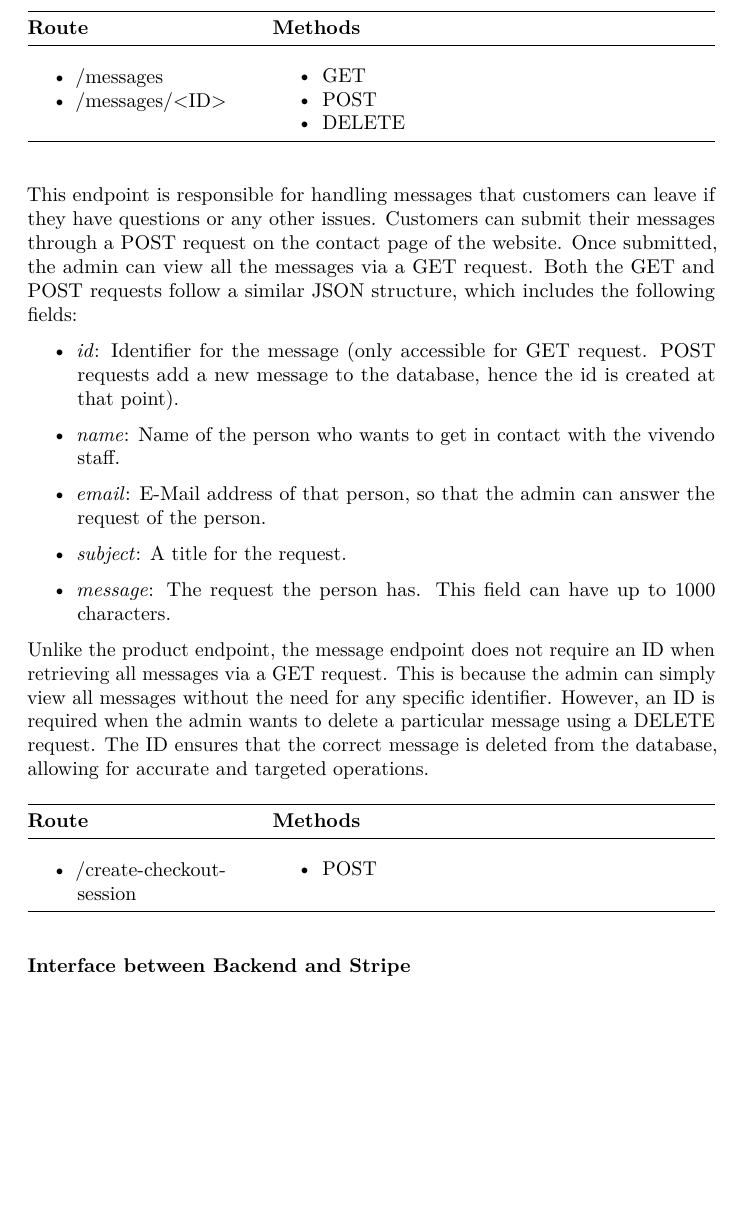
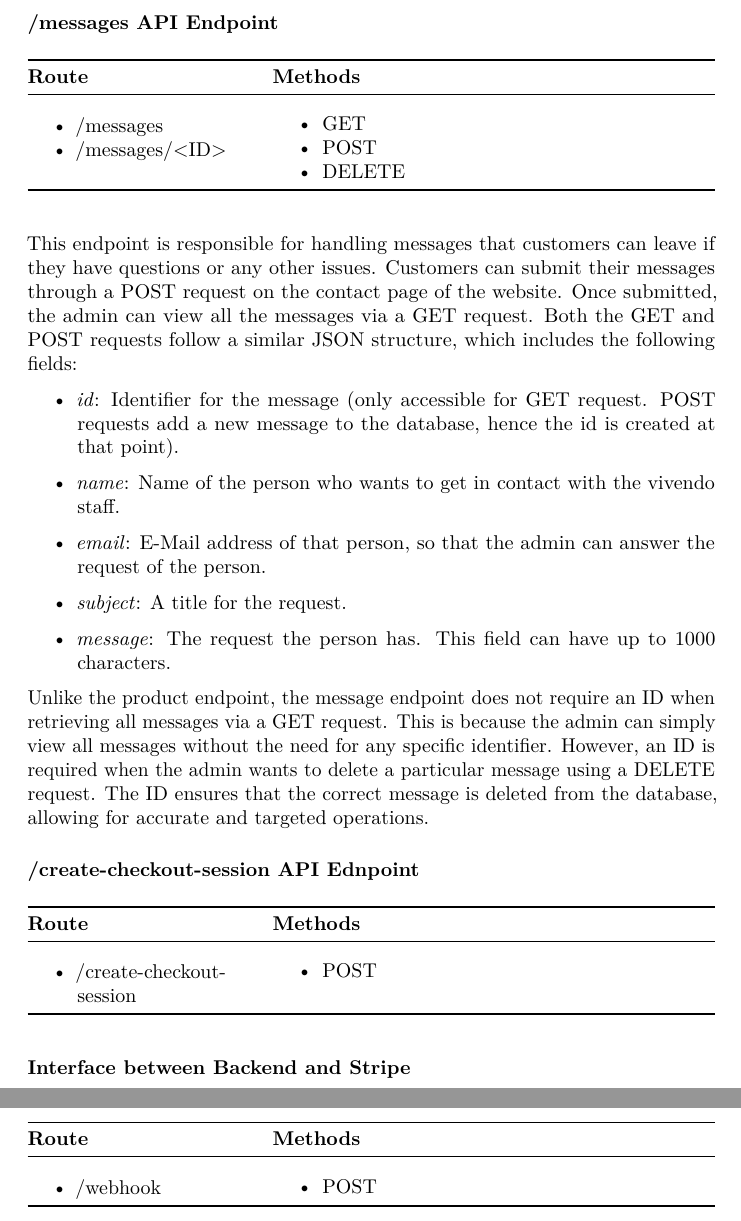
Before and after one commit to EdwardSpaeth/Cloud-Project-Group-11, a LaTeX document (documentation/arc42-template-EN.tex, which reads documentation/sections/5_building_block_view.tex): part of page 19 of 35 before the commit and two parts of pages 19 and 20 of 36 after it, the two joined at a grey line, cut at the place of the change, the shorter picture padded with empty space. Compiled offline with pdfLaTeX.

Commit message:
added new subsubsection for better seperation of endpoints

```diff
--- a/documentation/sections/5_building_block_view.tex
+++ b/documentation/sections/5_building_block_view.tex
@@ -152,6 +155,8 @@ The object contains the following fields:
 There is no product with an ID of 0. Instead, inputting ID 0 retrieves all the products in the shop catalog
 as a list of JSON objects.
 
+\subsubsection{/messages API Endpoint}
+
 \begin{longtable}[]{@{}
     >{\raggedright\arraybackslash}p{(\columnwidth - 2\tabcolsep) * \real{0.3333}}
     >{\raggedright\arraybackslash}p{(\columnwidth - 2\tabcolsep) * \real{0.6667}}@{}}
@@ -187,6 +192,8 @@ This endpoint is responsible for handling messages that customers can leave if t
 
 Unlike the product endpoint, the message endpoint does not require an ID when retrieving all messages via a GET request. This is because the admin can simply view all messages without the need for any specific identifier. However, an ID is required when the admin wants to delete a particular message using a DELETE request. The ID ensures that the correct message is deleted from the database, allowing for accurate and targeted operations.
 
+\subsubsection{/create-checkout-session API Ednpoint}
+
 \begin{longtable}[]{@{}
     >{\raggedright\arraybackslash}p{(\columnwidth - 2\tabcolsep) * \real{0.3333}}
     >{\raggedright\arraybackslash}p{(\columnwidth - 2\tabcolsep) * \real{0.6667}}@{}}
@@ -211,4 +218,24 @@ Unlike the product endpoint, the message endpoint does not require an ID when re
 
 \subsubsection{Interface between Backend and Stripe}
 
+\begin{longtable}[]{@{}
+    >{\raggedright\arraybackslash}p{(\columnwidth - 2\tabcolsep) * \real{0.3333}}
+    >{\raggedright\arraybackslash}p{(\columnwidth - 2\tabcolsep) * \real{0.6667}}@{}}
+\toprule
+\begin{minipage}[b]{\linewidth}\raggedright
+\textbf{Route}
+\end{minipage} & \begin{minipage}[b]{\linewidth}\raggedright
+\textbf{Methods}
+\end{minipage} \\
+\midrule
+\endhead
+\begin{itemize}
+    \item /webhook
+\end{itemize} &
+\begin{itemize}
+    \item POST
+\end{itemize} \\
+\bottomrule
+\end{longtable}
+
 %% TODO: Explanation of interface between backend and stripe
```
Also changed, not shown: documentation/sections/5_building_block_view.tex (5 more changed lines).
